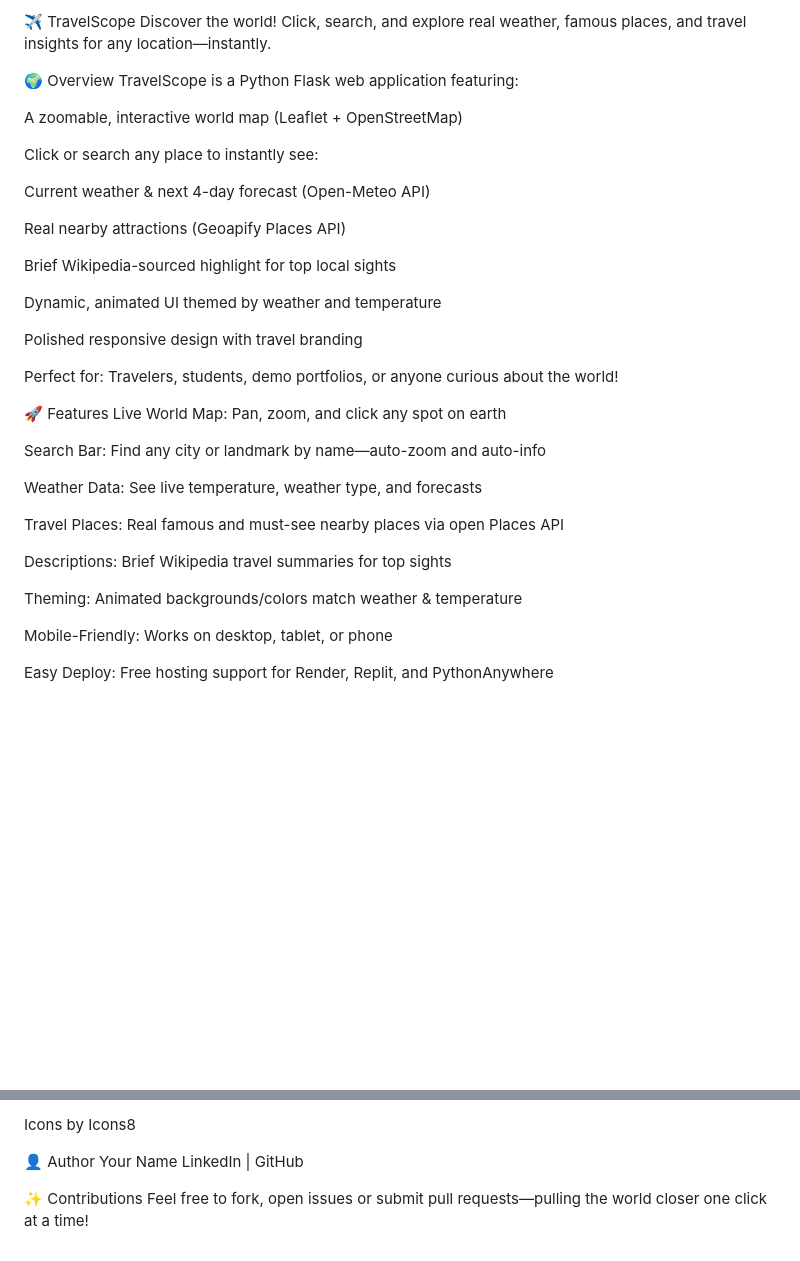
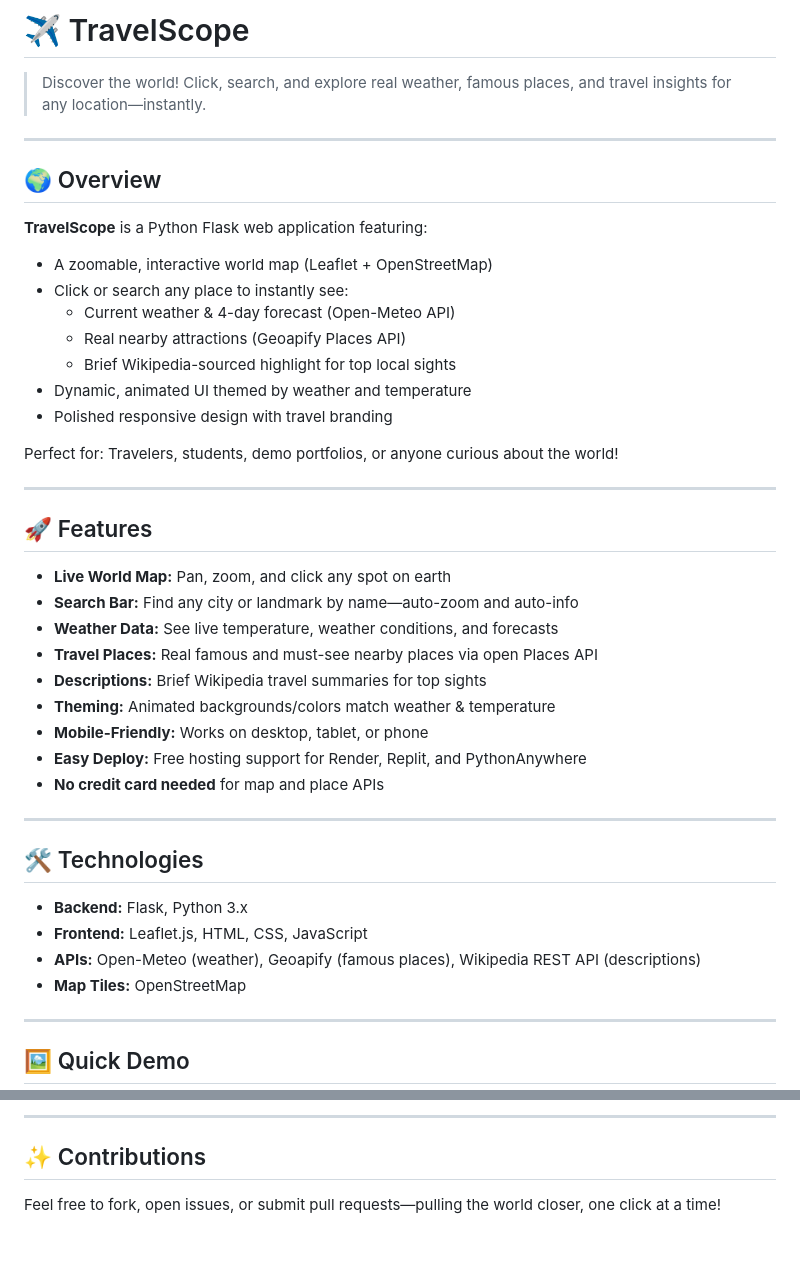
Before and after one commit to Anmol41820/TravelScope, a Markdown page: README.md, 2 parts joined by grey strips. Rendered like a GitHub page; blank space fills up the shorter version.

```diff
--- a/README.md
+++ b/README.md
@@ -1,39 +1,46 @@
-✈️ TravelScope
-Discover the world! Click, search, and explore real weather, famous places, and travel insights for any location—instantly.
+# ✈️ TravelScope
 
-🌍 Overview
-TravelScope is a Python Flask web application featuring:
+> Discover the world! Click, search, and explore real weather, famous places, and travel insights for any location—instantly.
 
-A zoomable, interactive world map (Leaflet + OpenStreetMap)
+---
 
-Click or search any place to instantly see:
+## 🌍 Overview
 
-Current weather & next 4-day forecast (Open-Meteo API)
-
-Real nearby attractions (Geoapify Places API)
-
-Brief Wikipedia-sourced highlight for top local sights
-
-Dynamic, animated UI themed by weather and temperature
-
-Polished responsive design with travel branding
+**TravelScope** is a Python Flask web application featuring:
+- A zoomable, interactive world map (Leaflet + OpenStreetMap)
+- Click or search any place to instantly see:
+  - Current weather & 4-day forecast (Open-Meteo API)
+  - Real nearby attractions (Geoapify Places API)
+  - Brief Wikipedia-sourced highlight for top local sights
+- Dynamic, animated UI themed by weather and temperature
+- Polished responsive design with travel branding
 
 Perfect for: Travelers, students, demo portfolios, or anyone curious about the world!
 
-🚀 Features
-Live World Map: Pan, zoom, and click any spot on earth
+---
 
-Search Bar: Find any city or landmark by name—auto-zoom and auto-info
+## 🚀 Features
 
-Weather Data: See live temperature, weather type, and forecasts
+- **Live World Map:** Pan, zoom, and click any spot on earth
+- **Search Bar:** Find any city or landmark by name—auto-zoom and auto-info
+- **Weather Data:** See live temperature, weather conditions, and forecasts
+- **Travel Places:** Real famous and must-see nearby places via open Places API
+- **Descriptions:** Brief Wikipedia travel summaries for top sights
+- **Theming:** Animated backgrounds/colors match weather & temperature
+- **Mobile-Friendly:** Works on desktop, tablet, or phone
+- **Easy Deploy:** Free hosting support for Render, Replit, and PythonAnywhere
+- **No credit card needed** for map and place APIs
 
-Travel Places: Real famous and must-see nearby places via open Places API
+---
 
-Descriptions: Brief Wikipedia travel summaries for top sights
+## 🛠️ Technologies
 
-Theming: Animated backgrounds/colors match weather & temperature
+- **Backend:** Flask, Python 3.x
+- **Frontend:** Leaflet.js, HTML, CSS, JavaScript
+- **APIs:** Open-Meteo (weather), Geoapify (famous places), Wikipedia REST API (descriptions)
+- **Map Tiles:** OpenStreetMap
 
-Mobile-Friendly: Works on desktop, tablet, or phone
+---
 
-Easy Deploy: Free hosting support for Render, Replit, and PythonAnywhere
+## 🖼️ Quick Demo
 
@@ -130,9 +150,6 @@ Wikipedia REST API
 
-Icons by Icons8
+---
 
-👤 Author
-Your Name
-LinkedIn | GitHub
+## ✨ Contributions
 
-✨ Contributions
-Feel free to fork, open issues or submit pull requests—pulling the world closer one click at a time!
+Feel free to fork, open issues, or submit pull requests—pulling the world closer, one click at a time!
```
Also changed, not shown: other parts of README.md (+72 -59 lines).
